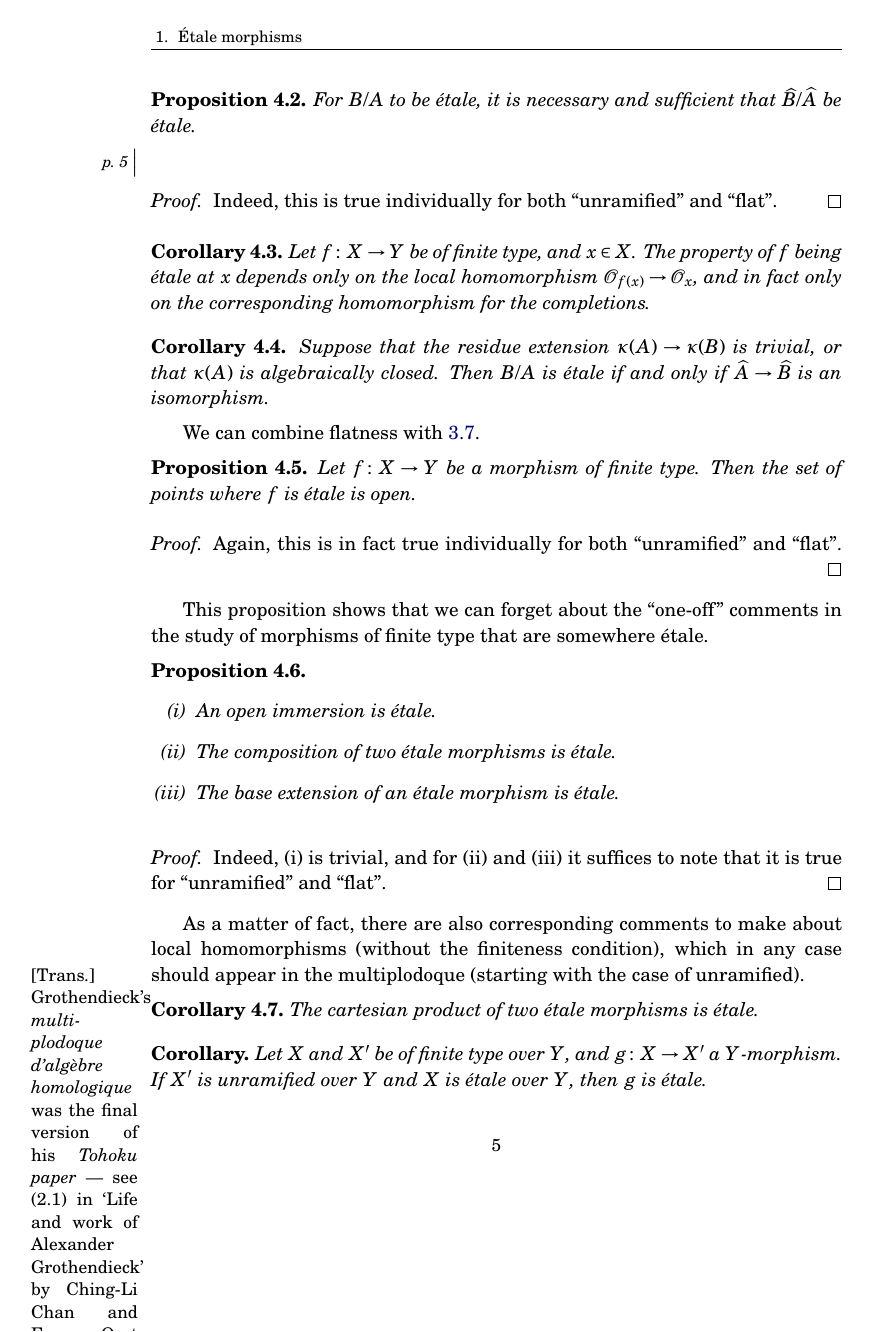
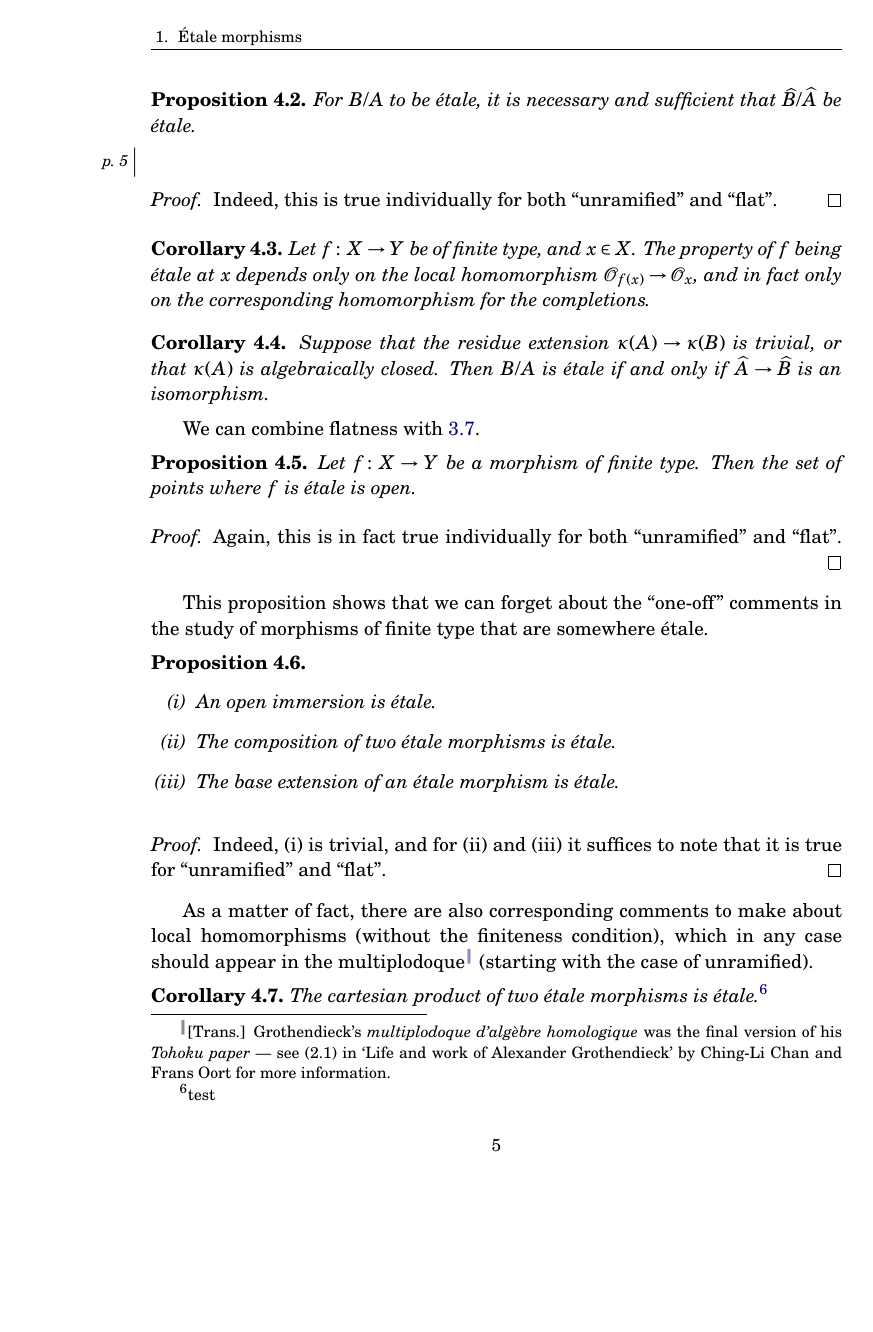
Before and after one commit to thosgood/sga, a LaTeX thesis (SGA-1/SGA-1.tex, which reads SGA-1/SGA-1-preamble.tex, SGA-1/SGA-1.I/SGA-1.I.4.tex): page 9 of 10. Compiled offline with pdfLaTeX.

Commit message:
translator note

```diff
--- a/SGA-1/SGA-1-preamble.tex
+++ b/SGA-1/SGA-1-preamble.tex
@@ -50,5 +50,11 @@
 
 %% Non-mathematical
 \newcommand{\todo}[1]{\textbf{! #1 !}}
+\newcommand{\translator}[1]{%
+  \begingroup
+  \renewcommand\thefootnote{\fnsymbol{footnote}}\footnote{[Trans.] #1}%
+  \addtocounter{footnote}{-1}%
+  \endgroup
+}
 \usepackage{marginnote}
 \newcommand{\oldpage}[1]{\marginparmargin{left}\marginnote[\footnotesize\textit{p.~#1}~$\Big\vert$]{\footnotesize$\Big\vert$~\textit{p.~#1}}}
--- a/SGA-1/SGA-1.I/SGA-1.I.4.tex
+++ b/SGA-1/SGA-1.I/SGA-1.I.4.tex
@@ -62,11 +62,12 @@ This proposition shows that we can forget about the ``one-off'' comments in the
   Indeed, (i) is trivial, and for (ii) and (iii) it suffices to note that it is true for ``unramified'' and ``flat''.
 \end{proof}
 
-As a matter of fact, there are also corresponding comments to make about local homomorphisms (without the finiteness condition), which in any case should appear in the \marginpar{\small[Trans.] Grothendieck's \emph{multiplodoque d'algèbre homologique} was the final version of his \emph{Tohoku paper} — see (2.1) in `Life and work of Alexander Grothendieck' by Ching-Li Chan and Frans Oort for more information.}multiplodoque (starting with the case of unramified).
+As a matter of fact, there are also corresponding comments to make about local homomorphisms (without the finiteness condition), which in any case should appear in the multiplodoque\translator{Grothendieck's \emph{multiplodoque d'algèbre homologique} was the final version of his \emph{Tohoku paper} --- see (2.1) in `Life and work of Alexander Grothendieck' by Ching-Li Chan and Frans Oort for more information.}
+(starting with the case of unramified).
 
 \begin{itenv}{Corollary 4.7}
 \label{I.4.7}
-  The cartesian product of two \'{e}tale morphisms is \'{e}tale.
+  The cartesian product of two \'{e}tale morphisms is \'{e}tale.\footnote{test}
 \end{itenv}
 
 \begin{itenv}{Corollary}
```
Also changed, not shown: SGA-1/SGA-1.pdf, 7 other files.
